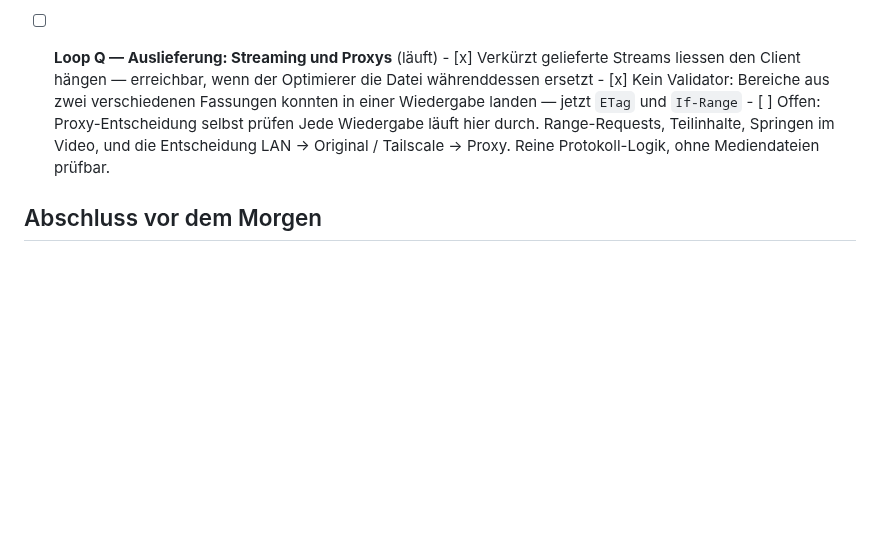
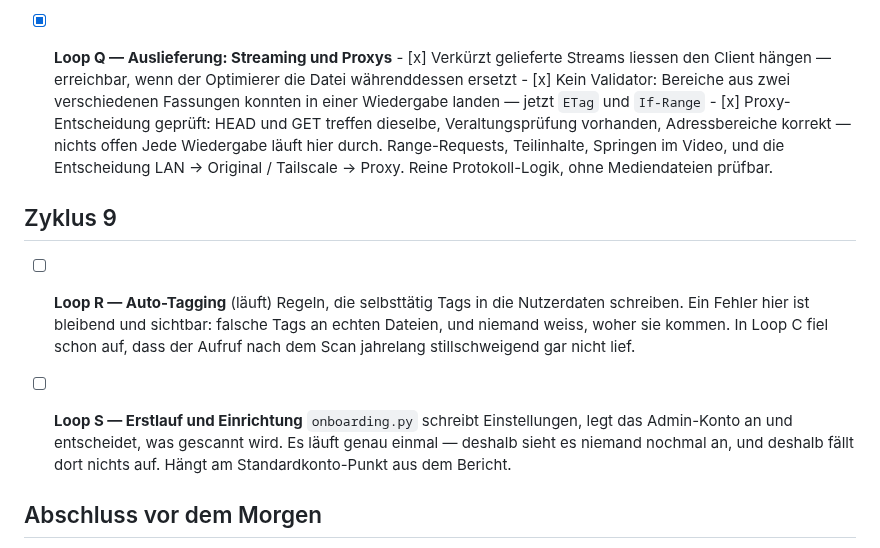
Before and after one commit to ralksta/arcade-video-scanner, a Markdown page: NIGHT-LOOP3.md, the part around the change. GitHub-like rendering; blank space fills up the shorter version.

Commit message:
docs: Loop Q abgeschlossen, Zyklus 9 geplant
Proxy-Entscheidung geprueft und in Ordnung: HEAD und GET treffen dieselbe,
Veraltungspruefung vorhanden, Adressbereiche korrekt. Zyklus 9:
Auto-Tagging und der Erstlauf.

```diff
--- a/NIGHT-LOOP3.md
+++ b/NIGHT-LOOP3.md
@@ -318,15 +318,30 @@ Schaden an, und lässt er sich ohne Hardware und ohne Ralfs Daten prüfen?
       daraus überhaupt ein lauffähiger Zustand herstellen? Eine Sicherung, die
       nur fast vollständig ist, merkt man am schlechtesten Tag.
 
-- [ ] **Loop Q — Auslieferung: Streaming und Proxys** (läuft)
+- [x] **Loop Q — Auslieferung: Streaming und Proxys**
       - [x] Verkürzt gelieferte Streams liessen den Client hängen —
             erreichbar, wenn der Optimierer die Datei währenddessen ersetzt
       - [x] Kein Validator: Bereiche aus zwei verschiedenen Fassungen konnten
             in einer Wiedergabe landen — jetzt `ETag` und `If-Range`
-      - [ ] Offen: Proxy-Entscheidung selbst prüfen
+      - [x] Proxy-Entscheidung geprüft: HEAD und GET treffen dieselbe,
+            Veraltungsprüfung vorhanden, Adressbereiche korrekt — nichts offen
       Jede Wiedergabe läuft hier durch. Range-Requests, Teilinhalte, Springen
       im Video, und die Entscheidung LAN → Original / Tailscale → Proxy. Reine
       Protokoll-Logik, ohne Mediendateien prüfbar.
+
+## Zyklus 9
+
+- [ ] **Loop R — Auto-Tagging** (läuft)
+      Regeln, die selbsttätig Tags in die Nutzerdaten schreiben. Ein Fehler
+      hier ist bleibend und sichtbar: falsche Tags an echten Dateien, und
+      niemand weiss, woher sie kommen. In Loop C fiel schon auf, dass der
+      Aufruf nach dem Scan jahrelang stillschweigend gar nicht lief.
+
+- [ ] **Loop S — Erstlauf und Einrichtung**
+      `onboarding.py` schreibt Einstellungen, legt das Admin-Konto an und
+      entscheidet, was gescannt wird. Es läuft genau einmal — deshalb sieht es
+      niemand nochmal an, und deshalb fällt dort nichts auf. Hängt am
+      Standardkonto-Punkt aus dem Bericht.
 
 ## Abschluss vor dem Morgen
 
```
